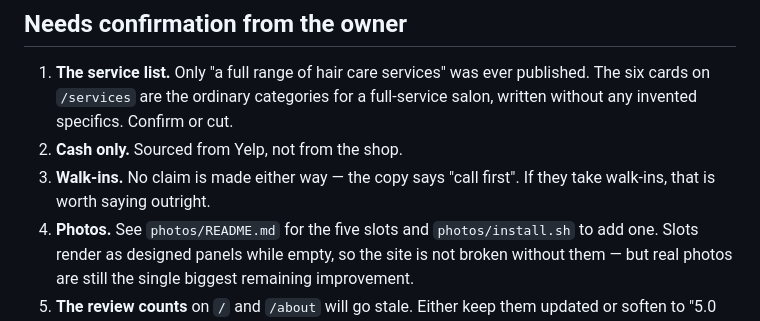
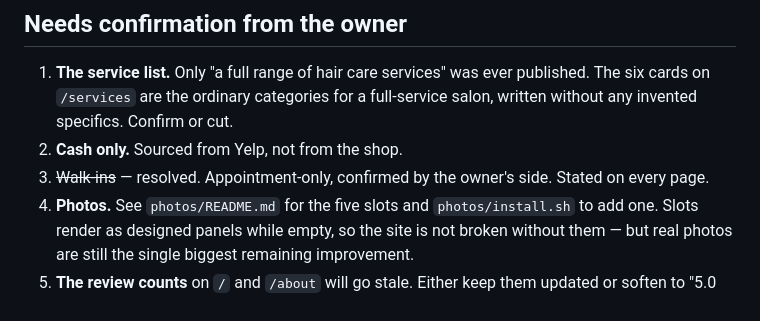
Before and after one commit to ifgforever/andante-hair-studio, a Markdown page: README.md, the part around the change. Rendered like a GitHub page.

Commit message:
Mark the walk-in question resolved
Co-Authored-By: Claude Opus 5 <noreply@anthropic.com>

```diff
--- a/README.md
+++ b/README.md
@@ -79,8 +79,8 @@ the ranking. Men's haircuts are covered honestly on `/services` instead.
    published. The six cards on `/services` are the ordinary categories for a
    full-service salon, written without any invented specifics. Confirm or cut.
 2. **Cash only.** Sourced from Yelp, not from the shop.
-3. **Walk-ins.** No claim is made either way — the copy says "call first". If
-   they take walk-ins, that is worth saying outright.
+3. ~~Walk-ins~~ — resolved. Appointment-only, confirmed by the owner's side.
+   Stated on every page.
 4. **Photos.** See `photos/README.md` for the five slots and
    `photos/install.sh` to add one. Slots render as designed panels while empty,
    so the site is not broken without them — but real photos are still the
```
